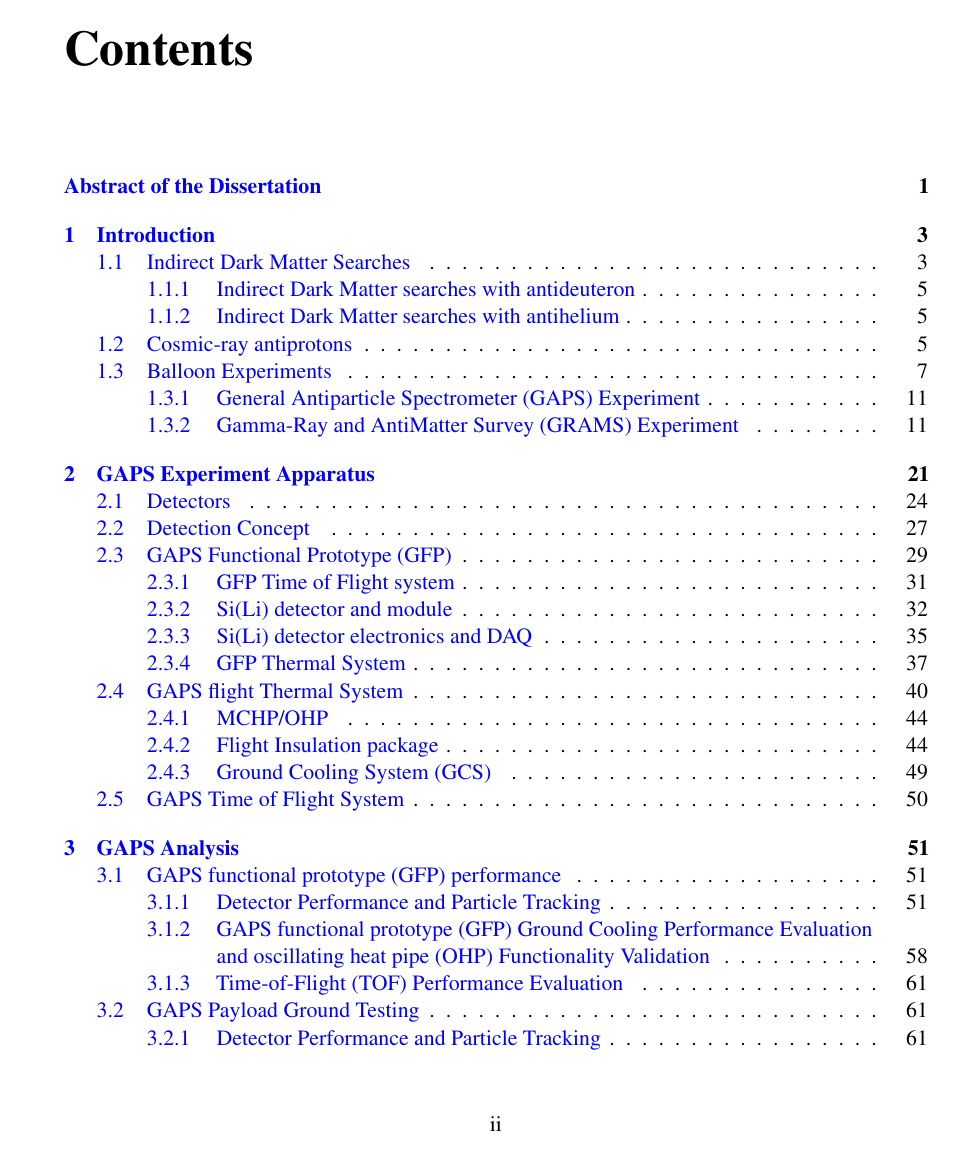
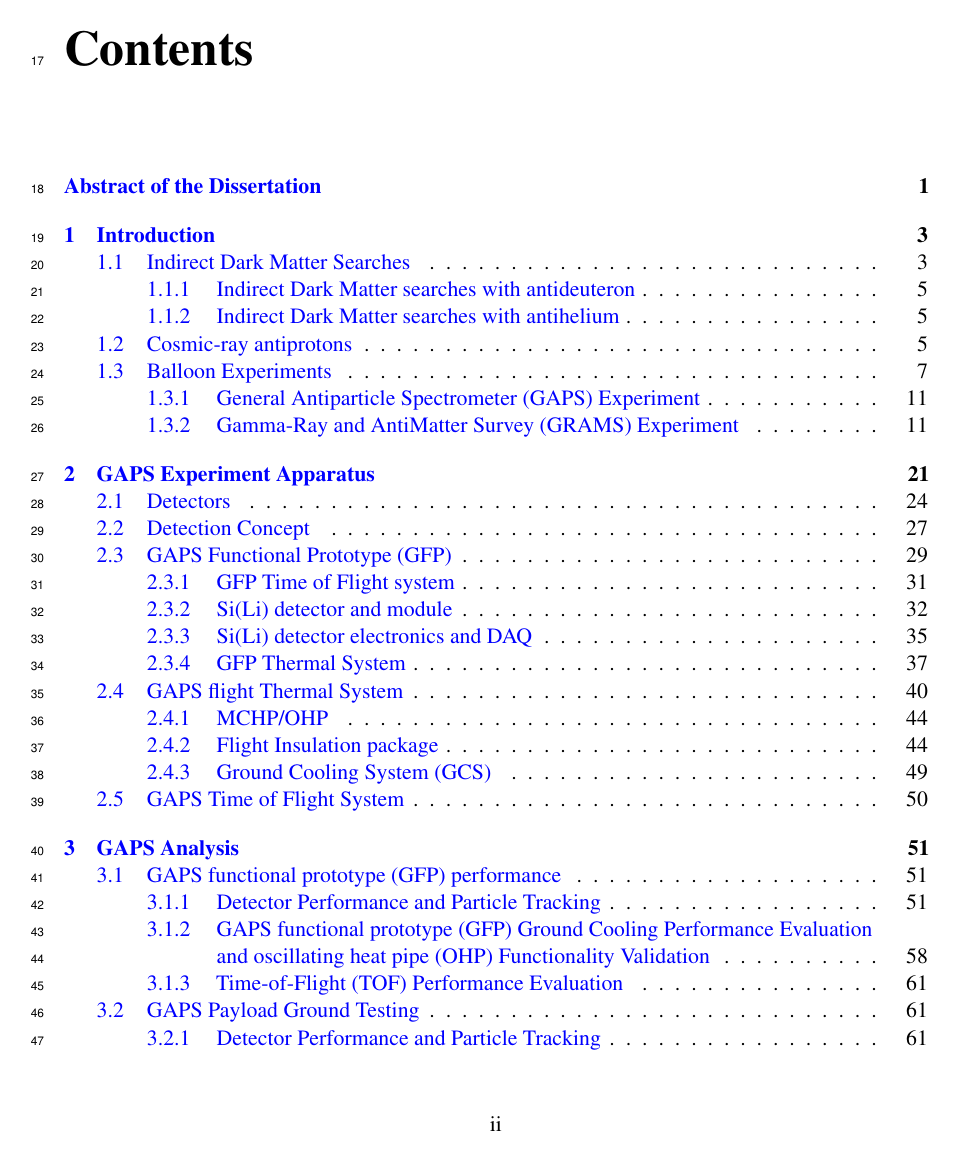
Before and after one commit to Eclipsedclaw/JC_thesis, a LaTeX thesis (main.tex, which reads macro/macro.tex): page 3 of 165. Compiled offline with pdfLaTeX; a LaTeX package or settings file that is missing is left out.

Commit message:
added line numbers in front

```diff
--- a/macro/macro.tex
+++ b/macro/macro.tex
@@ -3,6 +3,9 @@
 \usepackage{amsfonts,amssymb,amsmath}			% special math characters
 \usepackage{times}		% use Postscript fonts
 \usepackage{bm}
+
+\usepackage[running]{lineno}
+\linenumbers
 
 \usepackage{ragged2e}
 
@@ -28,8 +31,8 @@
 \newcommand{\chapref}[1]{Chapter~\ref{#1}}
 \newcommand{\secref}[1]{Section~\ref{#1}}
 \newcommand{\appref}[1]{Appendix~\ref{#1}}
-\newcommand{\lineref}[1]{line~\ref{#1}}
-\newcommand{\Lineref}[1]{Line~\ref{#1}}
+%\newcommand{\lineref}[1]{line~\ref{#1}}
+%\newcommand{\Lineref}[1]{Line~\ref{#1}}
 \newcommand{\ifyes}[1]{#1}
 \newcommand{\ifno}[1]{}
 
```
